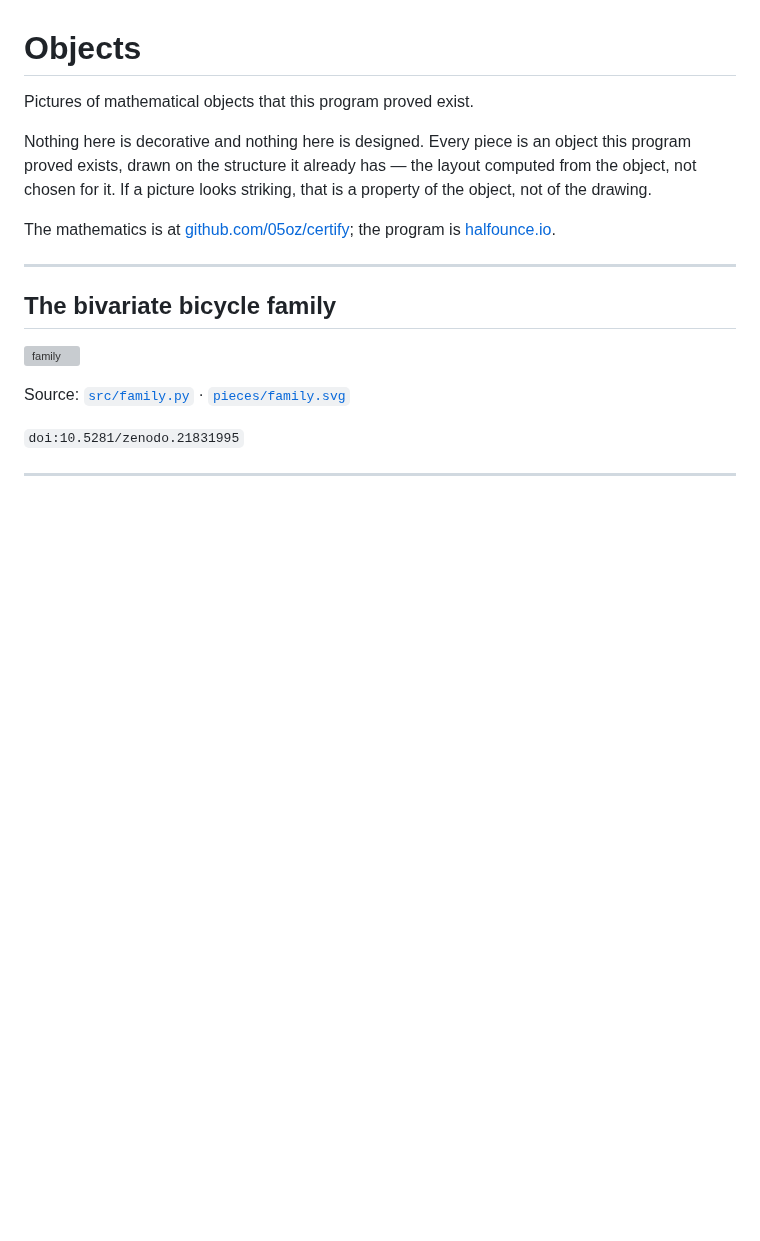
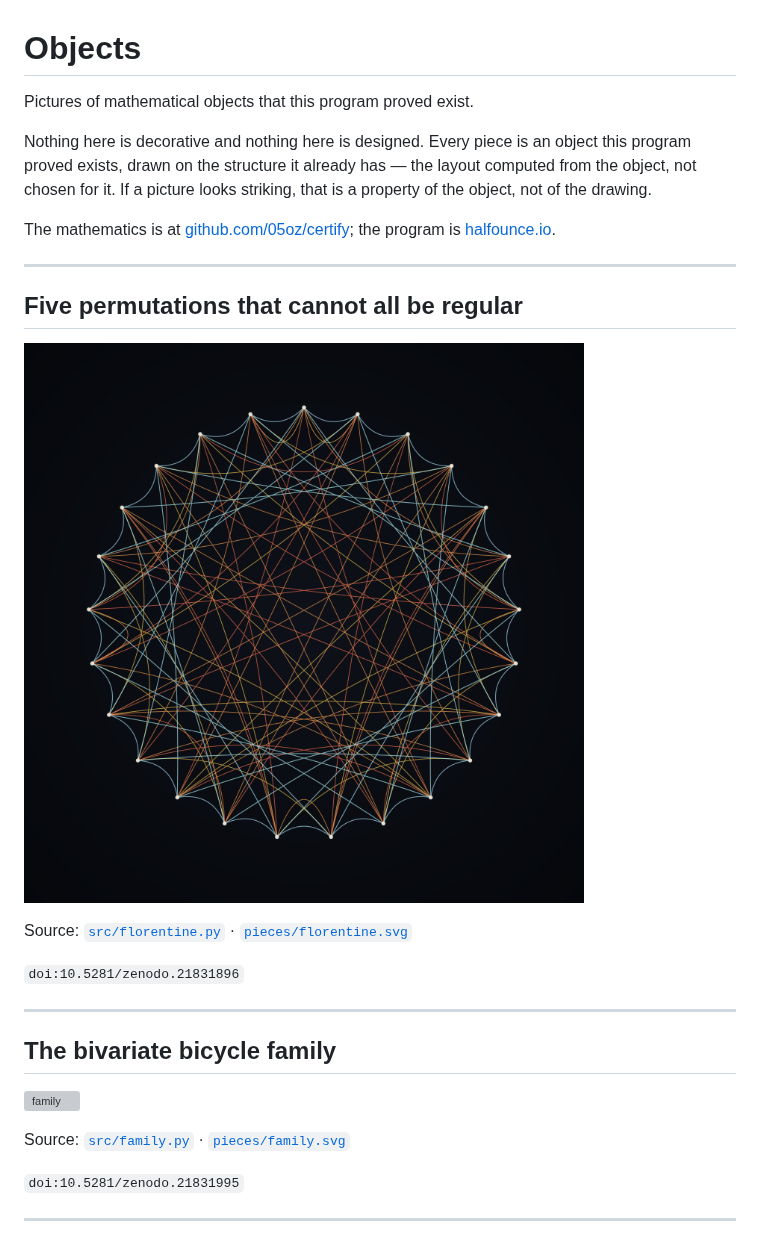
Before and after one commit to 05oz/objects, a Markdown page: README.md, the part around the change. GitHub-like rendering; pictures changed too: pieces/florentine.png (added); blank space fills up the shorter version; grey boxes are pictures that could not be loaded.

```diff
--- a/README.md
+++ b/README.md
@@ -8,6 +8,16 @@ chosen for it. If a picture looks striking, that is a property of the object, no
 
 The mathematics is at [github.com/05oz/certify](https://github.com/05oz/certify); the program is
 [halfounce.io](https://halfounce.io).
+
+---
+
+## Five permutations that cannot all be regular
+
+![florentine](pieces/florentine.png)
+
+Source: [`src/florentine.py`](src/florentine.py) · [`pieces/florentine.svg`](pieces/florentine.svg)
+
+`doi:10.5281/zenodo.21831896`
 
 ---
 
```
Also changed, not shown: 2 other files.
